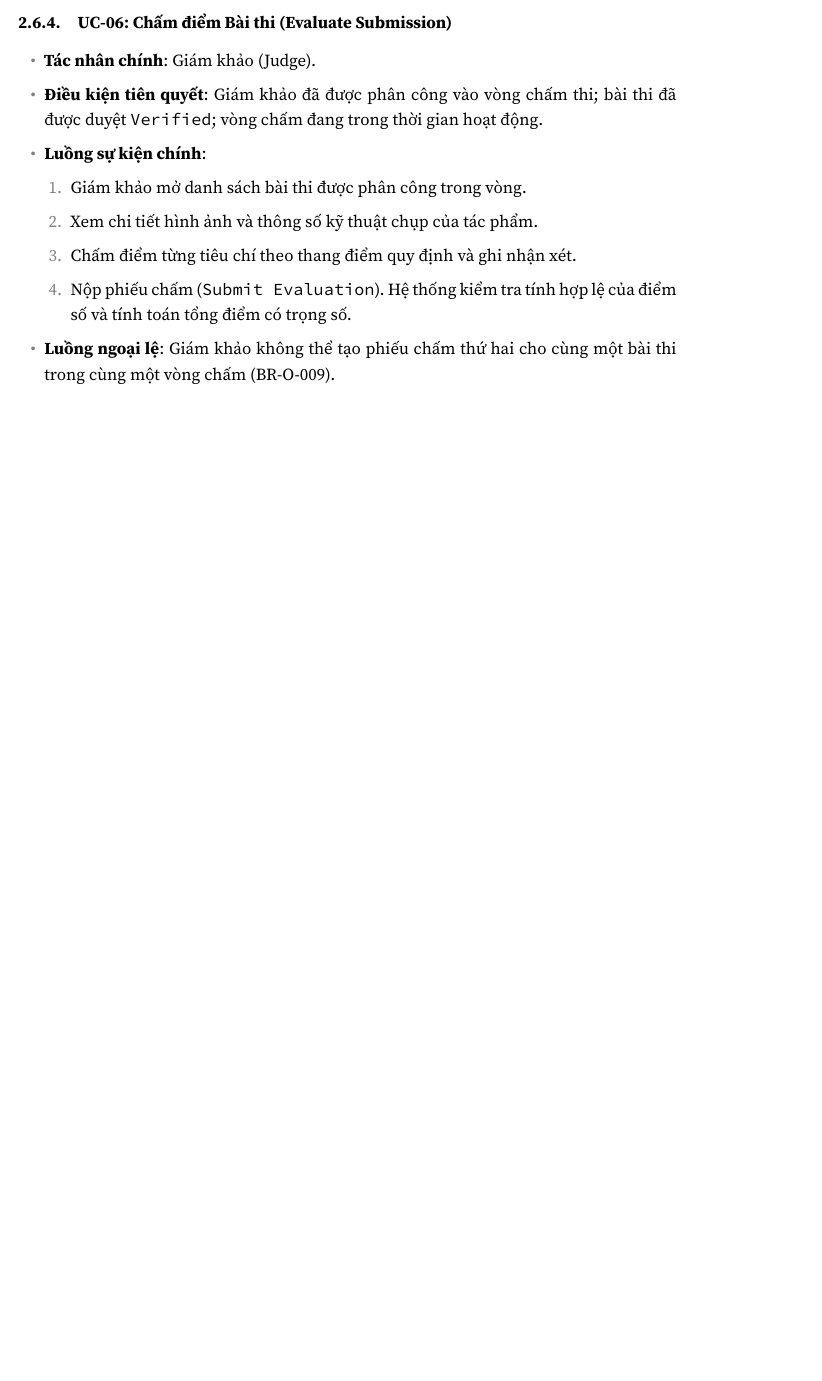
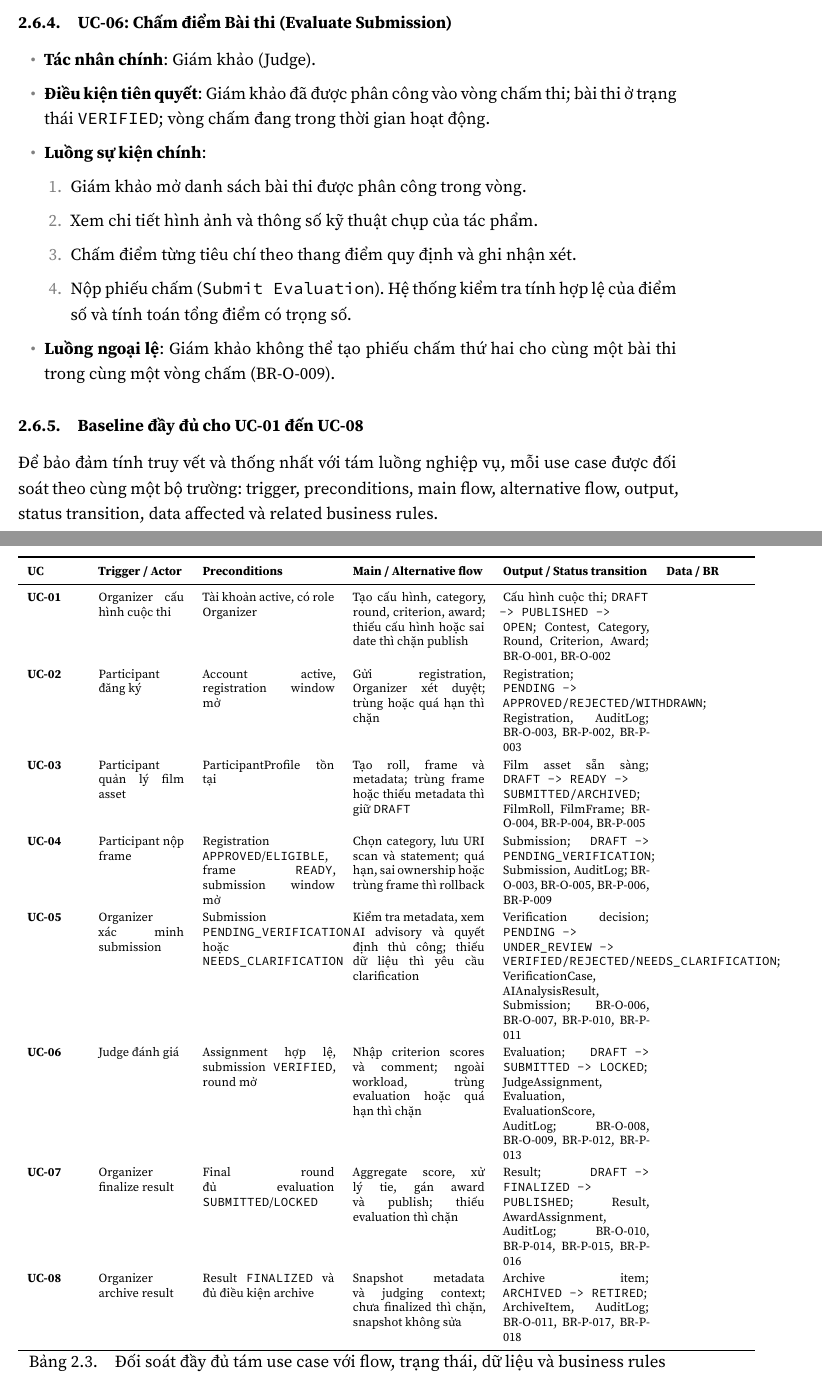
Before and after one commit to hoangnguyen-z/TKCSDL_202, a LaTeX thesis (latex-book-main/book.tex, which reads latex-book-main/chapter2.tex): part of page 27 of 80 before the commit and two parts of pages 27 and 28 of 80 after it, the two joined at a grey line, cut so that both start at the same text, the shorter picture padded with empty space. Compiled offline with XeLaTeX; a missing font is replaced by an installed copy or a similar font.

Commit message:
docs: align chapter two with implemented workflows

```diff
--- a/latex-book-main/chapter2.tex
+++ b/latex-book-main/chapter2.tex
@@ -216,7 +216,7 @@ Dưới đây là đặc tả chi tiết 4 trường hợp sử dụng trung tâ
 \subsection{UC-06: Chấm điểm Bài thi (Evaluate Submission)}
 \begin{itemize}
     \item \textbf{Tác nhân chính}: Giám khảo (Judge).
-    \item \textbf{Điều kiện tiên quyết}: Giám khảo đã được phân công vào vòng chấm thi; bài thi đã được duyệt \texttt{Verified}; vòng chấm đang trong thời gian hoạt động.
+    \item \textbf{Điều kiện tiên quyết}: Giám khảo đã được phân công vào vòng chấm thi; bài thi ở trạng thái \texttt{VERIFIED}; vòng chấm đang trong thời gian hoạt động.
     \item \textbf{Luồng sự kiện chính}:
     \begin{enumerate}
         \item Giám khảo mở danh sách bài thi được phân công trong vòng.
@@ -226,3 +226,27 @@ Dưới đây là đặc tả chi tiết 4 trường hợp sử dụng trung tâ
     \end{enumerate}
     \item \textbf{Luồng ngoại lệ}: Giám khảo không thể tạo phiếu chấm thứ hai cho cùng một bài thi trong cùng một vòng chấm (BR-O-009).
 \end{itemize}
+
+\subsection{Baseline đầy đủ cho UC-01 đến UC-08}
+Để bảo đảm tính truy vết và thống nhất với tám luồng nghiệp vụ, mỗi use case được đối soát theo cùng một bộ trường: trigger, preconditions, main flow, alternative flow, output, status transition, data affected và related business rules.
+
+\begin{table}[htbp]
+\centering
+\scriptsize
+\begin{tabular}{p{0.08\linewidth}p{0.13\linewidth}p{0.2\linewidth}p{0.2\linewidth}p{0.22\linewidth}p{0.12\linewidth}}
+\toprule
+\textbf{UC} & \textbf{Trigger / Actor} & \textbf{Preconditions} & \textbf{Main / Alternative flow} & \textbf{Output / Status transition} & \textbf{Data / BR} \\
+\midrule
+\textbf{UC-01} & Organizer cấu hình cuộc thi & Tài khoản active, có role Organizer & Tạo cấu hình, category, round, criterion, award; thiếu cấu hình hoặc sai date thì chặn publish & Cấu hình cuộc thi; \texttt{DRAFT -> PUBLISHED -> OPEN}; Contest, Category, Round, Criterion, Award; BR-O-001, BR-O-002 \\
+\textbf{UC-02} & Participant đăng ký & Account active, registration window mở & Gửi registration, Organizer xét duyệt; trùng hoặc quá hạn thì chặn & Registration; \texttt{PENDING -> APPROVED/REJECTED/WITHDRAWN}; Registration, AuditLog; BR-O-003, BR-P-002, BR-P-003 \\
+\textbf{UC-03} & Participant quản lý film asset & ParticipantProfile tồn tại & Tạo roll, frame và metadata; trùng frame hoặc thiếu metadata thì giữ \texttt{DRAFT} & Film asset sẵn sàng; \texttt{DRAFT -> READY -> SUBMITTED/ARCHIVED}; FilmRoll, FilmFrame; BR-O-004, BR-P-004, BR-P-005 \\
+\textbf{UC-04} & Participant nộp frame & Registration \texttt{APPROVED}/\texttt{ELIGIBLE}, frame \texttt{READY}, submission window mở & Chọn category, lưu URI scan và statement; quá hạn, sai ownership hoặc trùng frame thì rollback & Submission; \texttt{DRAFT -> PENDING\_VERIFICATION}; Submission, AuditLog; BR-O-003, BR-O-005, BR-P-006, BR-P-009 \\
+\textbf{UC-05} & Organizer xác minh submission & Submission \texttt{PENDING\_VERIFICATION} hoặc \texttt{NEEDS\_CLARIFICATION} & Kiểm tra metadata, xem AI advisory và quyết định thủ công; thiếu dữ liệu thì yêu cầu clarification & Verification decision; \texttt{PENDING -> UNDER\_REVIEW -> VERIFIED/REJECTED/NEEDS\_CLARIFICATION}; VerificationCase, AIAnalysisResult, Submission; BR-O-006, BR-O-007, BR-P-010, BR-P-011 \\
+\textbf{UC-06} & Judge đánh giá & Assignment hợp lệ, submission \texttt{VERIFIED}, round mở & Nhập criterion scores và comment; ngoài workload, trùng evaluation hoặc quá hạn thì chặn & Evaluation; \texttt{DRAFT -> SUBMITTED -> LOCKED}; JudgeAssignment, Evaluation, EvaluationScore, AuditLog; BR-O-008, BR-O-009, BR-P-012, BR-P-013 \\
+\textbf{UC-07} & Organizer finalize result & Final round đủ evaluation \texttt{SUBMITTED}/\texttt{LOCKED} & Aggregate score, xử lý tie, gán award và publish; thiếu evaluation thì chặn & Result; \texttt{DRAFT -> FINALIZED -> PUBLISHED}; Result, AwardAssignment, AuditLog; BR-O-010, BR-P-014, BR-P-015, BR-P-016 \\
+\textbf{UC-08} & Organizer archive result & Result \texttt{FINALIZED} và đủ điều kiện archive & Snapshot metadata và judging context; chưa finalized thì chặn, snapshot không sửa & Archive item; \texttt{ARCHIVED -> RETIRED}; ArchiveItem, AuditLog; BR-O-011, BR-P-017, BR-P-018 \\
+\bottomrule
+\end{tabular}
+\caption{Đối soát đầy đủ tám use case với flow, trạng thái, dữ liệu và business rules}
+\label{tab:c2_uc_baseline}
+\end{table}
```
Also changed, not shown: latex-book-main/chapter2.tex (18 more changed lines).
